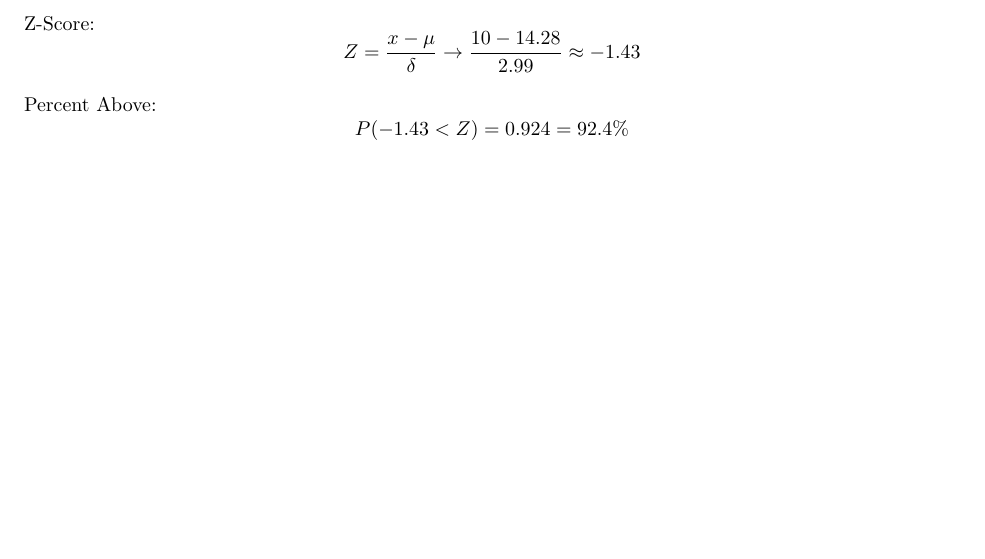
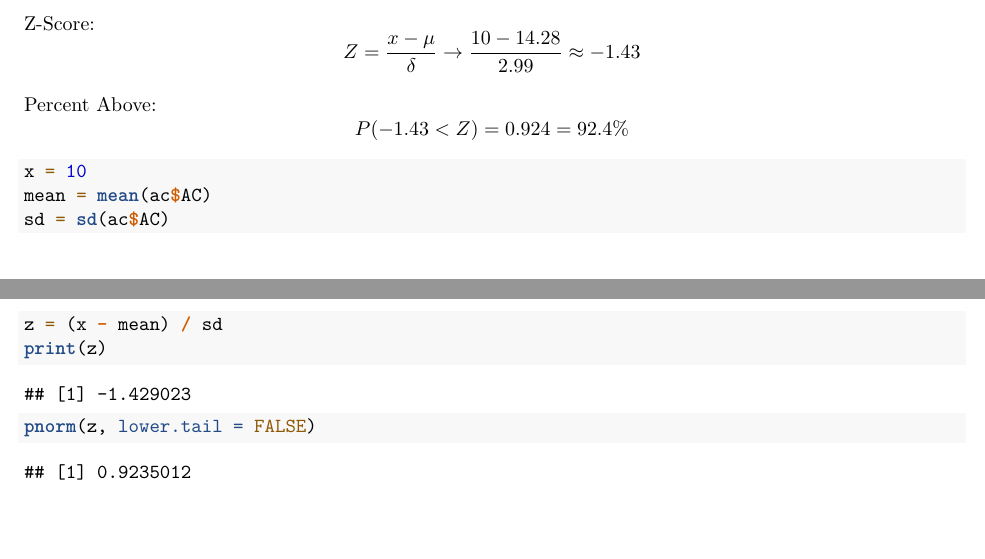
Before and after one commit to karagenit/dnd-stats, an R Markdown document (dnd.rmd): part of page 5 of 5 before the commit and two parts of pages 5 and 6 of 6 after it, the two joined at a grey line, cut so that both start at the same text, the shorter picture padded with empty space. Rendered offline with R 4.5, knitr and Pandoc, then LaTeX, with nearby package versions.

Commit message:
Add Normal Probability Calculation

````diff
--- a/dnd.rmd
+++ b/dnd.rmd
@@ -69,3 +69,14 @@ Number: 10
 Z-Score: $$Z = \frac{x-\mu}{\delta}\rightarrow\frac{10-14.28}{2.99}\approx-1.43$$
 
 Percent Above: $$P(-1.43 < Z) = 0.924 = 92.4\%$$
+
+```{r}
+x = 10
+mean = mean(ac$AC)
+sd = sd(ac$AC)
+z = (x - mean) / sd
+print(z)
+pnorm(z, lower.tail = FALSE)
+
+
+```
````
